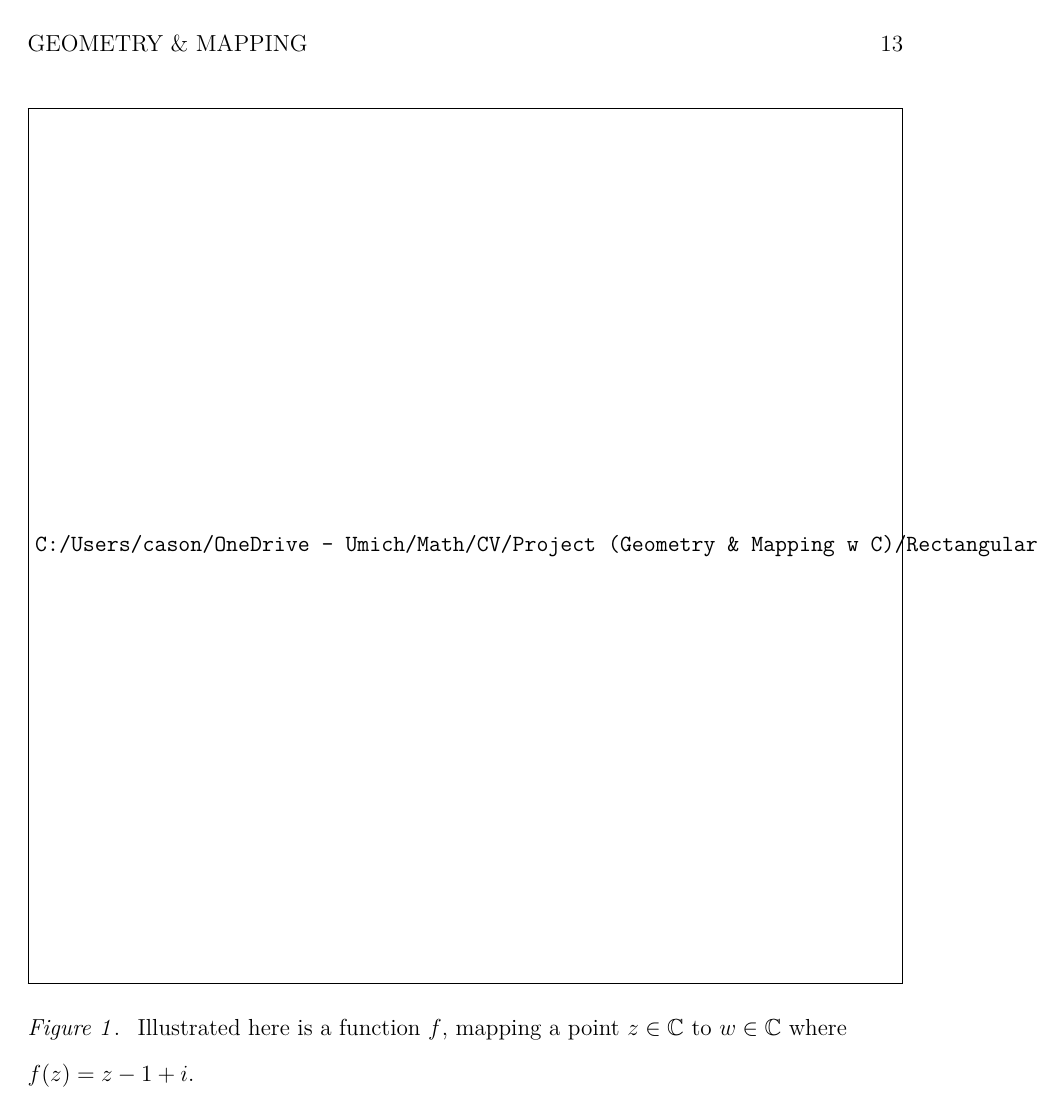
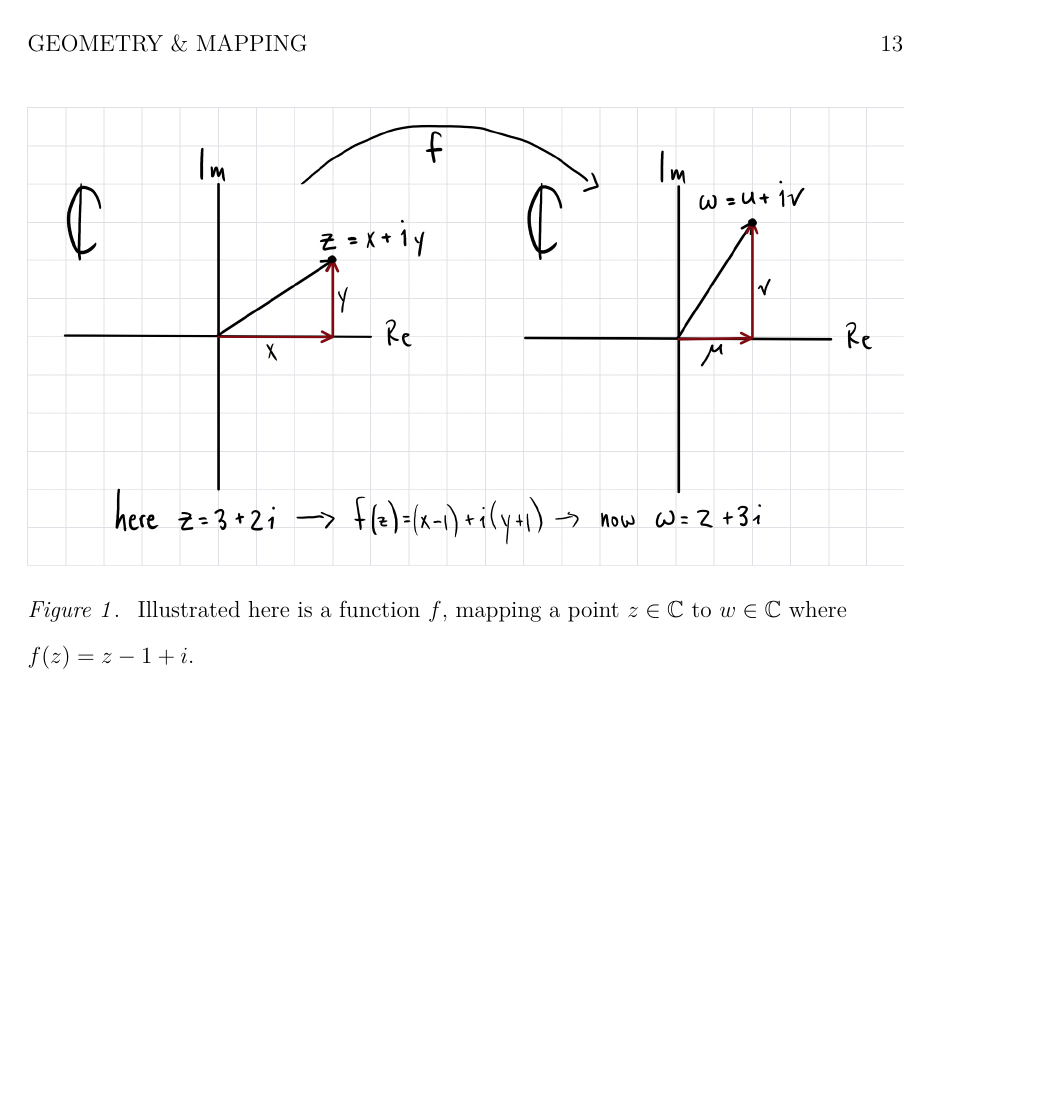
Before and after one commit to casonk/MTH470-Theory_of_Functions_of_a_Complex_Variable, a LaTeX paper (PROJECT_MAPPING/Complex Mapping.tex): page 13 of 21. The pictures show the PDF file PROJECT_MAPPING/Complex Mapping.pdf that the author committed with the source.

Commit message:
Add files via upload

```diff
--- a/PROJECT_MAPPING/Complex Mapping.tex
+++ b/PROJECT_MAPPING/Complex Mapping.tex
@@ -410,8 +410,8 @@ And of course there is the applications in pure mathematics and joy; hence, for
 \begin{figure}
 
       \centering
-      \includegraphics[width=1\textwidth]{C:/Users/cason/OneDrive - Umich/Math/CV/Project (Geometry & Mapping w C)/Rectangular Map.png}
-      \caption{\label{C:/Users/cason/OneDrive - Umich/Math/CV/Project (Geometry & Mapping w C)/Rectangular Map.png}
+      \includegraphics[width=1\textwidth]{C:/OneDriveSchool_Personal/OneDrive - Umich/Math/Classes/Winter_2021/Theory_of_Functions_of_a_Complex_Variable/PROJECT_MAPPING/Rectangular Map.png}
+      \caption{\label{C:/OneDriveSchool_Personal/OneDrive - Umich/Math/Classes/Winter_2021/Theory_of_Functions_of_a_Complex_Variable/PROJECT_MAPPING/Rectangular Map.png}
       Illustrated here is a function $ f $, mapping a point $ z \in \C $ to $ w \in \C $ where $ f(z) = z -1 +i $.}
 
 \end{figure}
@@ -420,8 +420,8 @@ And of course there is the applications in pure mathematics and joy; hence, for
 
 
       \centering
-      \includegraphics[width=1\textwidth]{C:/Users/cason/OneDrive - Umich/Math/CV/Project (Geometry & Mapping w C)/Polar Coordinates.png}
-      \caption{\label{C:/Users/cason/OneDrive - Umich/Math/CV/Project (Geometry & Mapping w C)/Polar Coordinates.png}
+      \includegraphics[width=1\textwidth]{C:/OneDriveSchool_Personal/OneDrive - Umich/Math/Classes/Winter_2021/Theory_of_Functions_of_a_Complex_Variable/PROJECT_MAPPING/Polar Coordinates.png}
+      \caption{\label{C:/OneDriveSchool_Personal/OneDrive - Umich/Math/Classes/Winter_2021/Theory_of_Functions_of_a_Complex_Variable/PROJECT_MAPPING/Polar Coordinates.png}
       Illustrated here are points $ z, \bar{z} \in \C $, with $ \vartheta $, $ -\vartheta $  representing the argument, and $ |z| $, $ |\bar{z}| $ representing the norm of $ z, \bar{z} $ respectively.}
 
 \end{figure}
@@ -429,8 +429,8 @@ And of course there is the applications in pure mathematics and joy; hence, for
 \begin{figure}
 
       \centering
-      \includegraphics[width=1\textwidth]{C:/Users/cason/OneDrive - Umich/Math/CV/Project (Geometry & Mapping w C)/Regions.png}
-      \caption{\label{C:/Users/cason/OneDrive - Umich/Math/CV/Project (Geometry & Mapping w C)/Regions.png}
+      \includegraphics[width=1\textwidth]{C:/OneDriveSchool_Personal/OneDrive - Umich/Math/Classes/Winter_2021/Theory_of_Functions_of_a_Complex_Variable/PROJECT_MAPPING/Regions.png}
+      \caption{\label{C:/OneDriveSchool_Personal/OneDrive - Umich/Math/Classes/Winter_2021/Theory_of_Functions_of_a_Complex_Variable/PROJECT_MAPPING/Regions.png}
       Illustrated here are closed regions where a point $ z $ may lie on the parametric curve $ \gamma $,
       and open regions where $ z $ can always be surronded by an open disc, as it cannot lie on $ \gamma $.}
 
@@ -439,8 +439,8 @@ And of course there is the applications in pure mathematics and joy; hence, for
 \begin{figure}
 
       \centering
-      \includegraphics[width=1\textwidth]{C:/Users/cason/OneDrive - Umich/Math/CV/Project (Geometry & Mapping w C)/Parameterization.png}
-      \caption{\label{C:/Users/cason/OneDrive - Umich/Math/CV/Project (Geometry & Mapping w C)/Parameterization.png}
+      \includegraphics[width=1\textwidth]{C:/OneDriveSchool_Personal/OneDrive - Umich/Math/Classes/Winter_2021/Theory_of_Functions_of_a_Complex_Variable/PROJECT_MAPPING/Parameterization.png}
+      \caption{\label{C:/OneDriveSchool_Personal/OneDrive - Umich/Math/Classes/Winter_2021/Theory_of_Functions_of_a_Complex_Variable/PROJECT_MAPPING/Parameterization.png}
       Illustrated here are simple loops  $ \gamma_{1}(t),\gamma_{2}(t) $ which are shown mapped by $ f $ to $ \Gamma_{1}(t),\Gamma_{2}(t) $. Below is a curve $ \Gamma(t) $,
 	looping around the point $ w $ three times, with a winding number of $ k = 3 $.}
 
@@ -449,8 +449,8 @@ And of course there is the applications in pure mathematics and joy; hence, for
 \begin{figure}
 
       \centering
-      \includegraphics[width=.72\textwidth]{C:/Users/cason/OneDrive - Umich/Math/CV/Project (Geometry & Mapping w C)/CRG.png}
-      \caption{\label{C:/Users/cason/OneDrive - Umich/Math/CV/Project (Geometry & Mapping w C)/CRG.png}
+      \includegraphics[width=.72\textwidth]{C:/OneDriveSchool_Personal/OneDrive - Umich/Math/Classes/Winter_2021/Theory_of_Functions_of_a_Complex_Variable/PROJECT_MAPPING/CRG.png}
+      \caption{\label{C:/OneDriveSchool_Personal/OneDrive - Umich/Math/Classes/Winter_2021/Theory_of_Functions_of_a_Complex_Variable/PROJECT_MAPPING/CRG.png}
       Illustrated here is first a point $ z $, which when input into the $ f $ machine will output $ w $.
       Second, a point $ \zeta $ replaces $ z $ and is input into the $ f' $ machine, with output $ \omega $.
       At this point it is necessacray to consider $ \zeta $ in the $ u,iv $ plane.
@@ -465,8 +465,8 @@ And of course there is the applications in pure mathematics and joy; hence, for
 \begin{figure}
 
       \centering
-      \includegraphics[width=1\textwidth]{C:/Users/cason/OneDrive - Umich/Math/CV/Project (Geometry & Mapping w C)/Mobius.png}
-      \caption{\label{C:/Users/cason/OneDrive - Umich/Math/CV/Project (Geometry & Mapping w C)/Mobius.png}
+      \includegraphics[width=1\textwidth]{C:/OneDriveSchool_Personal/OneDrive - Umich/Math/Classes/Winter_2021/Theory_of_Functions_of_a_Complex_Variable/PROJECT_MAPPING/Mobius.png}
+      \caption{\label{C:/OneDriveSchool_Personal/OneDrive - Umich/Math/Classes/Winter_2021/Theory_of_Functions_of_a_Complex_Variable/PROJECT_MAPPING/Mobius.png}
       Illustrated here is the geometric movement involved in a $ m\ddot{o}bius $ transformation,
       seen as the composition of an inversion, translation, and dialation, we visually see that there exists an inverse function.
       While this is only for one point $ z $, we can perform the same operation on a curve $ \gamma $.}
@@ -476,8 +476,8 @@ And of course there is the applications in pure mathematics and joy; hence, for
 \begin{figure}
 
       \centering
-      \includegraphics[width=1\textwidth]{C:/Users/cason/OneDrive - Umich/Math/CV/Project (Geometry & Mapping w C)/Reimann.png}
-      \caption{\label{C:/Users/cason/OneDrive - Umich/Math/CV/Project (Geometry & Mapping w C)/Reimann.png}
+      \includegraphics[width=1\textwidth]{C:/OneDriveSchool_Personal/OneDrive - Umich/Math/Classes/Winter_2021/Theory_of_Functions_of_a_Complex_Variable/PROJECT_MAPPING/Reimann.png}
+      \caption{\label{C:/OneDriveSchool_Personal/OneDrive - Umich/Math/Classes/Winter_2021/Theory_of_Functions_of_a_Complex_Variable/PROJECT_MAPPING/Reimann.png}
       Illustrated here is a visual interpretation of the $ m\ddot{o}bius $ transformation
       as a function that maps the surface of the Reimann spehere to the surface of the Reimann sphere.}
 
@@ -486,8 +486,8 @@ And of course there is the applications in pure mathematics and joy; hence, for
 \begin{figure}
 
       \centering
-      \includegraphics[width=1\textwidth]{C:/Users/cason/OneDrive - Umich/Math/CV/Project (Geometry & Mapping w C)/Angles.png}
-      \caption{\label{C:/Users/cason/OneDrive - Umich/Math/CV/Project (Geometry & Mapping w C)/Angles.png}
+      \includegraphics[width=1\textwidth]{C:/OneDriveSchool_Personal/OneDrive - Umich/Math/Classes/Winter_2021/Theory_of_Functions_of_a_Complex_Variable/PROJECT_MAPPING/Angles.png}
+      \caption{\label{C:/OneDriveSchool_Personal/OneDrive - Umich/Math/Classes/Winter_2021/Theory_of_Functions_of_a_Complex_Variable/PROJECT_MAPPING/Angles.png}
       Illustrated here are two curves $ \gamma_{1,2} $ that map to $ \Gamma_{1,2} $ in a specific way,
       such that the angles between the intersecting curves are preserved at the points $ z_0 $ and $ w_0 $.}
 
@@ -496,8 +496,8 @@ And of course there is the applications in pure mathematics and joy; hence, for
 \begin{figure}
 
       \centering
-      \includegraphics[width=1\textwidth]{C:/Users/cason/OneDrive - Umich/Math/CV/Project (Geometry & Mapping w C)/Escher.jpg}
-      \caption{\label{C:/Users/cason/OneDrive - Umich/Math/CV/Project (Geometry & Mapping w C)/Escher.jpg}
+      \includegraphics[width=1\textwidth]{C:/OneDriveSchool_Personal/OneDrive - Umich/Math/Classes/Winter_2021/Theory_of_Functions_of_a_Complex_Variable/PROJECT_MAPPING/Escher.jpg}
+      \caption{\label{C:/OneDriveSchool_Personal/OneDrive - Umich/Math/Classes/Winter_2021/Theory_of_Functions_of_a_Complex_Variable/PROJECT_MAPPING/Escher.jpg}
       M. C. Escher: "Prentententoonstelling" (1956); Copyright 2003 Cordon Art B.V.-Baarn-Holland. All rights reserved}
 
 \end{figure}
```
Also changed, not shown: PROJECT_MAPPING/Complex Mapping.pdf, 2 other files.
